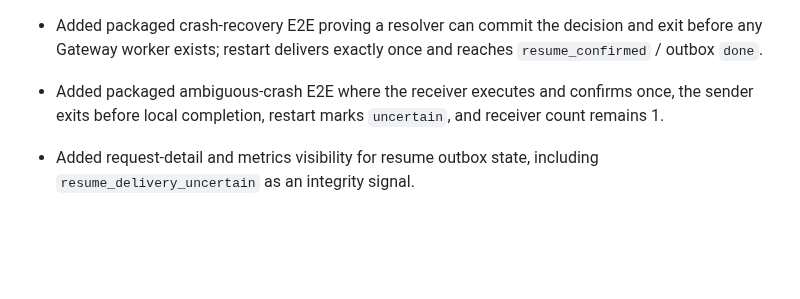
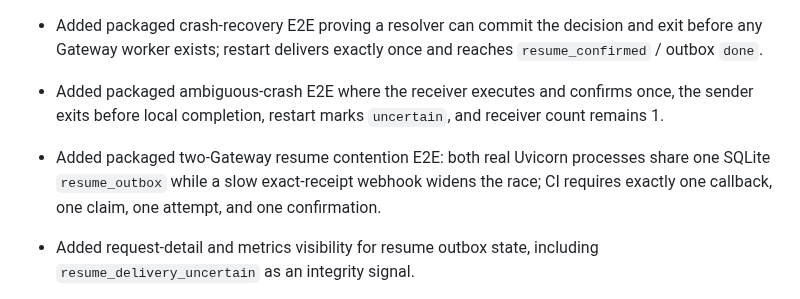
Before and after one commit to hippoley/HumanQueue, a Markdown page: CHANGELOG.md, the part around the change. Drawn GitHub-style; blank space fills up the shorter version.

Commit message:
docs: record concurrent resume delivery proof

```diff
--- a/CHANGELOG.md
+++ b/CHANGELOG.md
@@ -31,6 +31,7 @@
 - Added Gateway resume-outbox reconciliation: pending intents survive restart, while abandoned in-flight attempts become `uncertain` instead of being automatically replayed.
 - Added packaged crash-recovery E2E proving a resolver can commit the decision and exit before any Gateway worker exists; restart delivers exactly once and reaches `resume_confirmed` / outbox `done`.
 - Added packaged ambiguous-crash E2E where the receiver executes and confirms once, the sender exits before local completion, restart marks `uncertain`, and receiver count remains 1.
+- Added packaged two-Gateway resume contention E2E: both real Uvicorn processes share one SQLite `resume_outbox` while a slow exact-receipt webhook widens the race; CI requires exactly one callback, one claim, one attempt, and one confirmation.
 - Added request-detail and metrics visibility for resume outbox state, including `resume_delivery_uncertain` as an integrity signal.
 - Added packaged ACK-loss fault injection: a receiver executes once and drops the HTTP response; human:// records `resume_undeliverable` and does not automatically retry or duplicate the receiver-side effect.
 - Documented webhook resume as one automatic attempt per finalized boundary; exactly-once external execution still requires receiver-side deduplication by canonical request_id.
```
